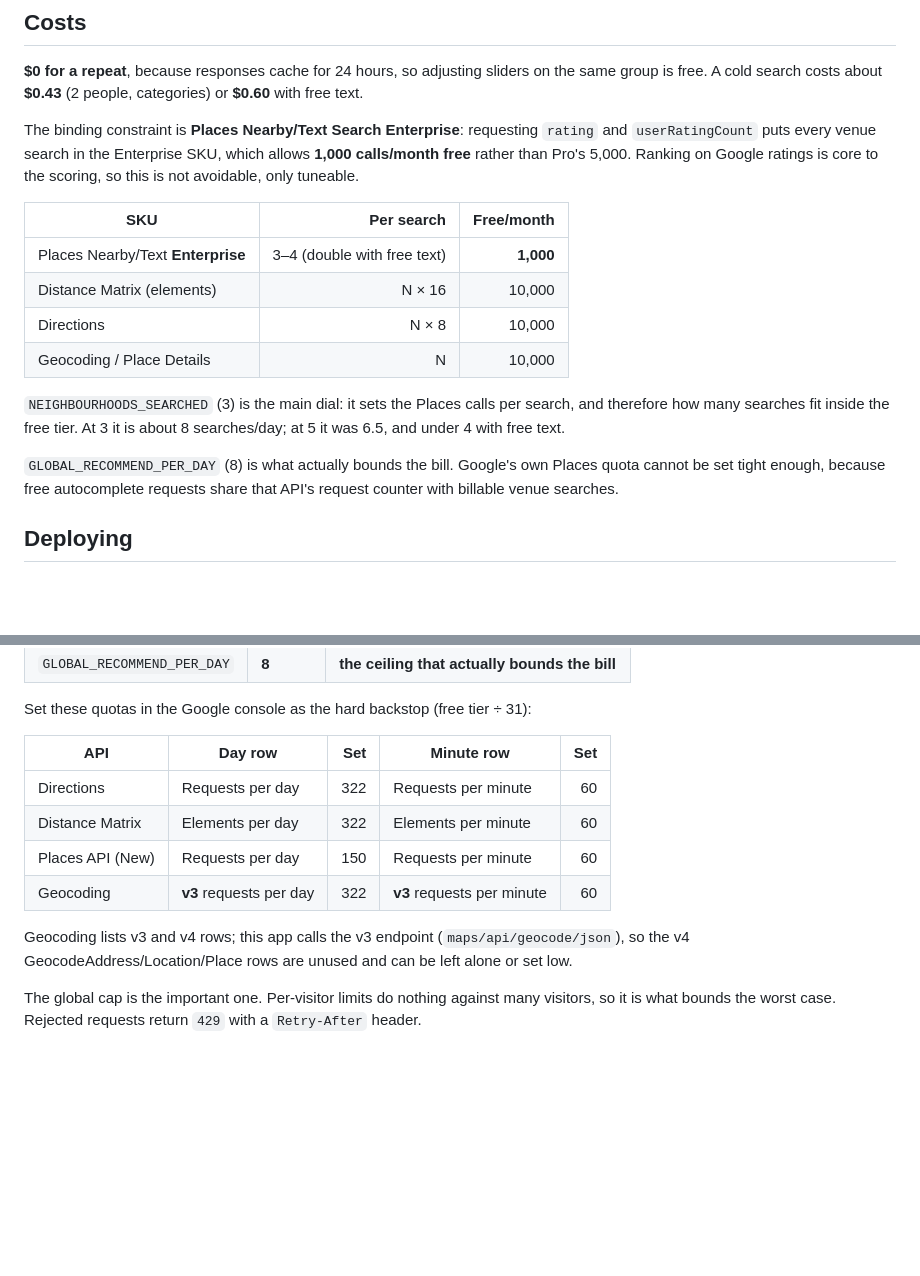
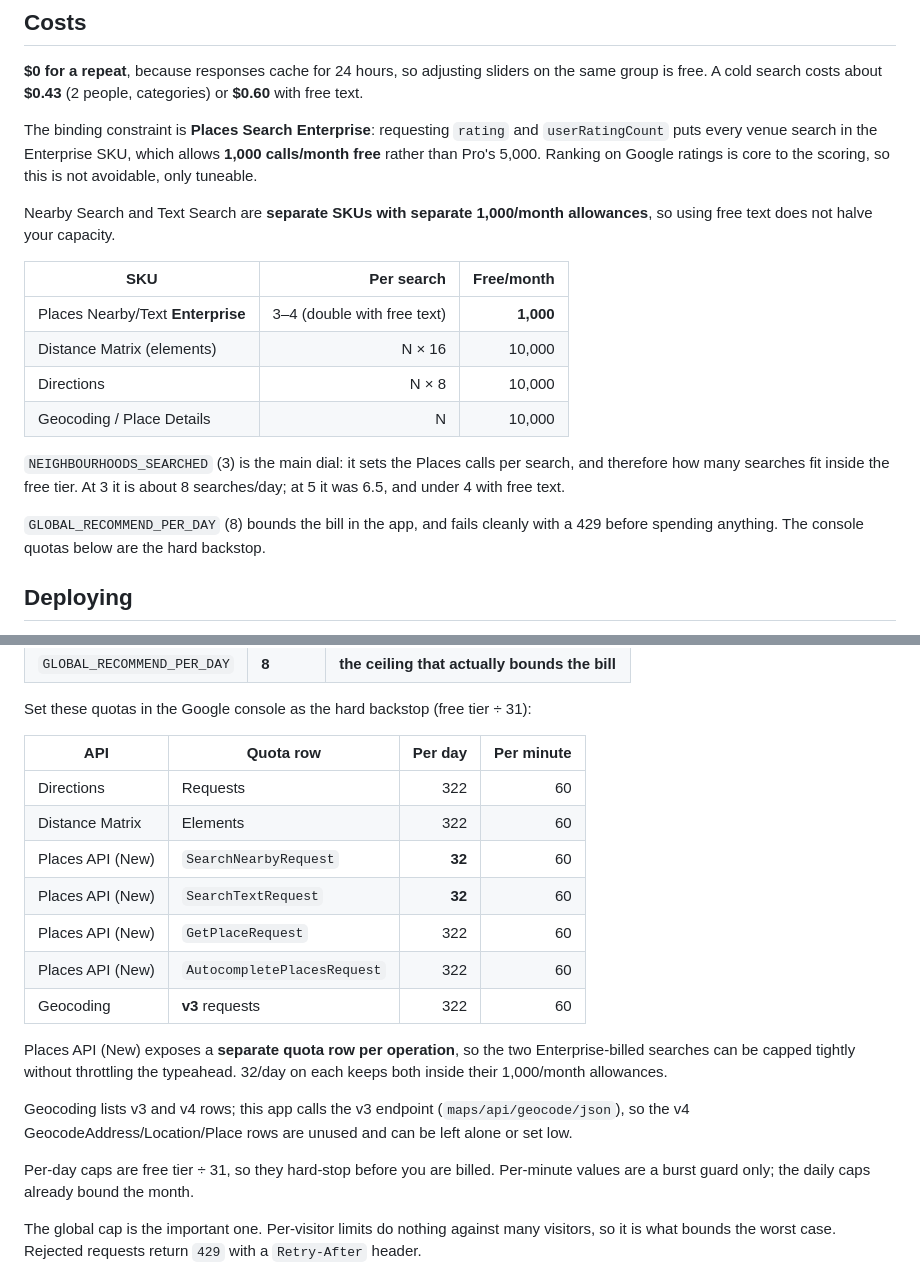
Before and after one commit to nandita7krishnan/not-so-mid-point, a Markdown page: README.md, 2 parts joined by grey strips. Drawn GitHub-style; blank space fills up the shorter version.

Commit message:
Correct the Places quota guidance
Two errors in the README's cost section:

- Places API (New) exposes a separate quota row per operation
  (SearchNearbyRequest, SearchTextRequest, GetPlaceRequest,
  AutocompletePlacesRequest), so the two Enterprise-billed searches can be
  capped tightly without throttling the typeahead. The claim that
  autocomplete shared one counter with billable searches was wrong
- Nearby Search and Text Search are separate SKUs with separate 1,000/month
  allowances. Pooling them produced a bogus warning that free-text use would
  cost $17-34/month; at 8 searches/day both stay inside their allowances
  whatever the free-text share

Co-Authored-By: Claude Opus 5 <noreply@anthropic.com>

```diff
--- a/README.md
+++ b/README.md
@@ -136,10 +136,13 @@ expands your description into search types and re-ranks results by fit.
 the same group is free. A cold search costs about **$0.43** (2 people, categories)
 or **$0.60** with free text.
 
-The binding constraint is **Places Nearby/Text Search Enterprise**: requesting
-`rating` and `userRatingCount` puts every venue search in the Enterprise SKU,
-which allows **1,000 calls/month free** rather than Pro's 5,000. Ranking on
-Google ratings is core to the scoring, so this is not avoidable, only tuneable.
+The binding constraint is **Places Search Enterprise**: requesting `rating` and
+`userRatingCount` puts every venue search in the Enterprise SKU, which allows
+**1,000 calls/month free** rather than Pro's 5,000. Ranking on Google ratings is
+core to the scoring, so this is not avoidable, only tuneable.
+
+Nearby Search and Text Search are **separate SKUs with separate 1,000/month
+allowances**, so using free text does not halve your capacity.
 
 | SKU | Per search | Free/month |
 |---|---:|---:|
@@ -152,9 +155,8 @@ Google ratings is core to the scoring, so this is not avoidable, only tuneable.
 search, and therefore how many searches fit inside the free tier. At 3 it is
 about 8 searches/day; at 5 it was 6.5, and under 4 with free text.
 
-`GLOBAL_RECOMMEND_PER_DAY` (8) is what actually bounds the bill. Google's own
-Places quota cannot be set tight enough, because free autocomplete requests
-share that API's request counter with billable venue searches.
+`GLOBAL_RECOMMEND_PER_DAY` (8) bounds the bill in the app, and fails cleanly with
+a 429 before spending anything. The console quotas below are the hard backstop.
 
 ## Deploying
 
@@ -189,16 +191,26 @@ The blueprint enables rate limiting by default:
 
 Set these quotas in the Google console as the hard backstop (free tier ÷ 31):
 
-| API | Day row | Set | Minute row | Set |
-|---|---|---:|---|---:|
-| Directions | Requests per day | 322 | Requests per minute | 60 |
-| Distance Matrix | Elements per day | 322 | Elements per minute | 60 |
-| Places API (New) | Requests per day | 150 | Requests per minute | 60 |
-| Geocoding | **v3** requests per day | 322 | **v3** requests per minute | 60 |
+| API | Quota row | Per day | Per minute |
+|---|---|---:|---:|
+| Directions | Requests | 322 | 60 |
+| Distance Matrix | Elements | 322 | 60 |
+| Places API (New) | `SearchNearbyRequest` | **32** | 60 |
+| Places API (New) | `SearchTextRequest` | **32** | 60 |
+| Places API (New) | `GetPlaceRequest` | 322 | 60 |
+| Places API (New) | `AutocompletePlacesRequest` | 322 | 60 |
+| Geocoding | **v3** requests | 322 | 60 |
+
+Places API (New) exposes a **separate quota row per operation**, so the two
+Enterprise-billed searches can be capped tightly without throttling the
+typeahead. 32/day on each keeps both inside their 1,000/month allowances.
 
 Geocoding lists v3 and v4 rows; this app calls the v3 endpoint
 (`maps/api/geocode/json`), so the v4 GeocodeAddress/Location/Place rows are
 unused and can be left alone or set low.
+
+Per-day caps are free tier ÷ 31, so they hard-stop before you are billed.
+Per-minute values are a burst guard only; the daily caps already bound the month.
 
 The global cap is the important one. Per-visitor limits do nothing against many
 visitors, so it is what bounds the worst case. Rejected requests return `429`
```
